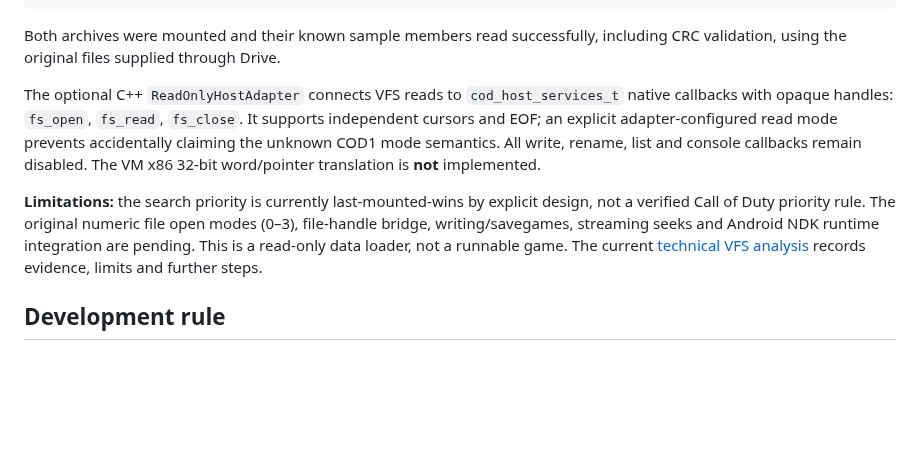
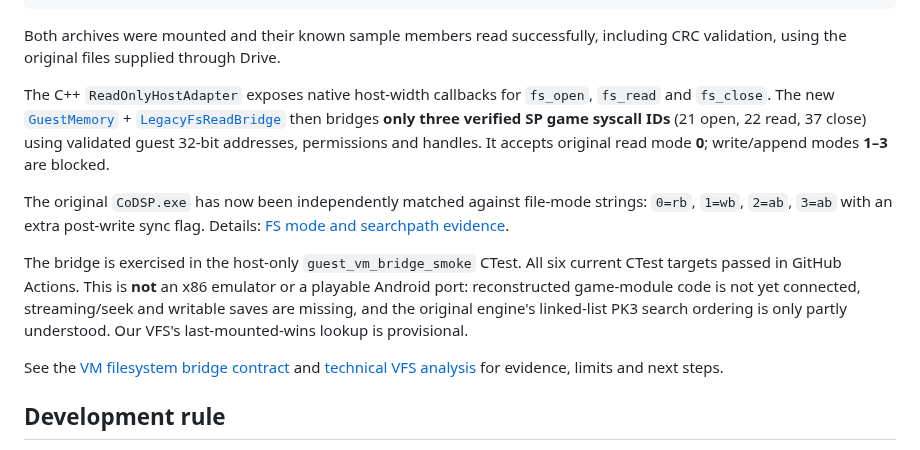
Before and after one commit to Dr3amyBerry/callofrecomp, a Markdown page: README.md, the part around the change. GitHub-like rendering; blank space fills up the shorter version.

Commit message:
docs: describe validated guest-read bridge and original mode discoveries

```diff
--- a/README.md
+++ b/README.md
@@ -219,20 +219,28 @@ original data. To additionally test with user-owned game archives:
 Both archives were mounted and their known sample members read successfully,
 including CRC validation, using the original files supplied through Drive.
 
-The optional C++ `ReadOnlyHostAdapter` connects VFS reads to
-`cod_host_services_t` native callbacks with opaque handles:
-`fs_open`, `fs_read`, `fs_close`. It supports independent cursors and
-EOF; an explicit adapter-configured read mode prevents accidentally
-claiming the unknown COD1 mode semantics. All write, rename, list and
-console callbacks remain disabled. The VM x86 32-bit word/pointer
-translation is **not** implemented.
+The C++ `ReadOnlyHostAdapter` exposes native host-width callbacks for
+`fs_open`, `fs_read` and `fs_close`. The new
+[`GuestMemory`](include/codrecomp/guest_memory.hpp) +
+[`LegacyFsReadBridge`](include/codrecomp/legacy_fs_read_bridge.hpp) then
+bridges **only three verified SP game syscall IDs** (21 open, 22 read,
+37 close) using validated guest 32-bit addresses, permissions and handles.
+It accepts original read mode **0**; write/append modes **1–3** are blocked.
 
-**Limitations:** the search priority is currently last-mounted-wins by explicit
-design, not a verified Call of Duty priority rule. The original numeric file
-open modes (0–3), file-handle bridge, writing/savegames, streaming seeks and
-Android NDK runtime integration are pending. This is a read-only data loader,
-not a runnable game. The current [technical VFS analysis](analysis/filesystem_vfs_phase.md)
-records evidence, limits and further steps.
+The original `CoDSP.exe` has now been independently matched against
+file-mode strings: `0=rb`, `1=wb`, `2=ab`, `3=ab` with an extra post-write
+sync flag. Details: [FS mode and searchpath evidence](analysis/fs_modes_and_searchpath_evidence.md).
+
+The bridge is exercised in the host-only `guest_vm_bridge_smoke` CTest.
+All six current CTest targets passed in GitHub Actions. This is **not**
+an x86 emulator or a playable Android port: reconstructed game-module
+code is not yet connected, streaming/seek and writable saves are missing,
+and the original engine's linked-list PK3 search ordering is only partly
+understood. Our VFS's last-mounted-wins lookup is provisional.
+
+See the [VM filesystem bridge contract](docs/LEGACY_FS_BRIDGE.md) and
+[technical VFS analysis](analysis/filesystem_vfs_phase.md) for evidence,
+limits and next steps.
 
 ## Development rule
 
```
